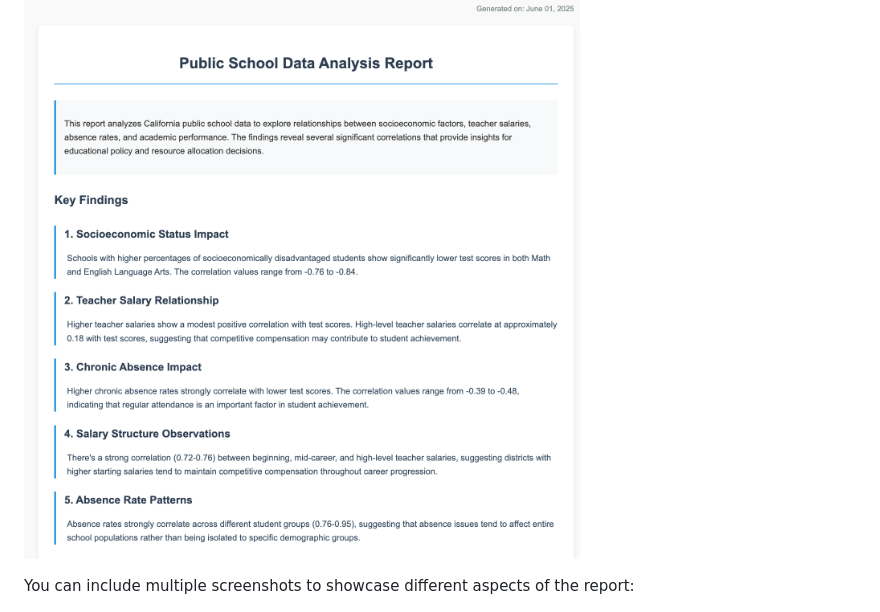
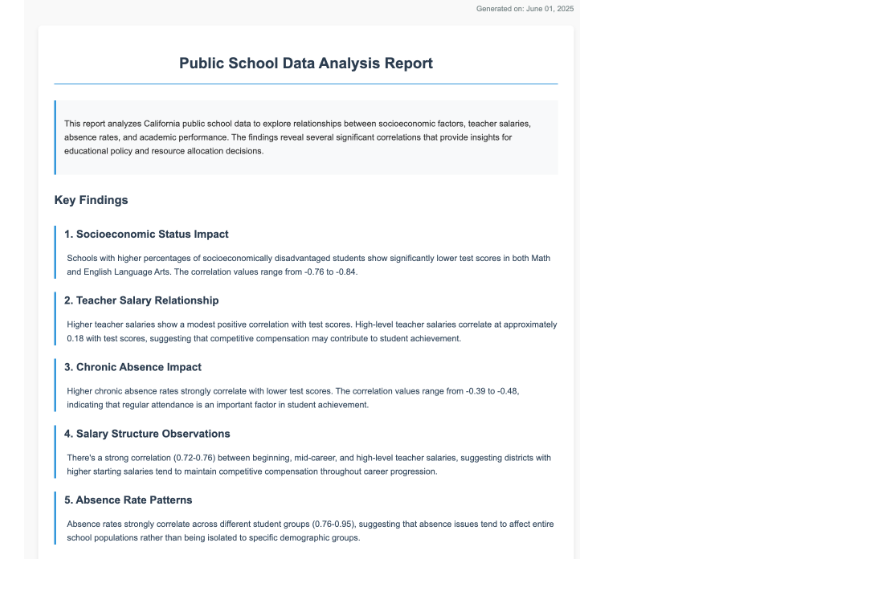
Before and after one commit to jalvarol/PublicSchoolData, a Markdown page: README.md, the part around the change. Drawn GitHub-style; blank space fills up the shorter version.

```diff
--- a/README.md
+++ b/README.md
@@ -41,8 +41,6 @@ Below is a preview of the HTML report generated by the analysis:
 
 ![HTML Report Preview](screenshots/report_preview.png)
 
-You can include multiple screenshots to showcase different aspects of the report:
-
 ![Correlation Matrix](screenshots/correlation_heatmap.png)
 *Correlation heatmap showing relationships between key variables*
 
```
